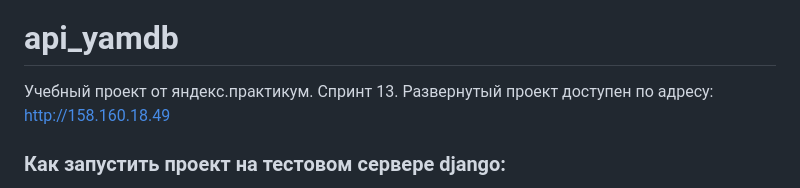
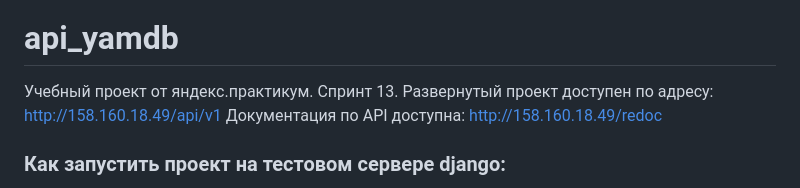
Before and after one commit to kirill-chu/yamdb_final, a Markdown page: README.md, the part around the change. GitHub-like rendering.

Commit message:
change yamdb_workflow.yml in root. readme

```diff
--- a/README.md
+++ b/README.md
@@ -3,7 +3,8 @@
 # api_yamdb
 
 Учебный проект от яндекс.практикум. Спринт 13.
-Развернутый проект доступен по адресу: http://158.160.18.49
+Развернутый проект доступен по адресу: http://158.160.18.49/api/v1
+Документация по API доступна: http://158.160.18.49/redoc
 
 ### Как запустить проект на тестовом сервере django:
 - Клонировать репозиторий и перейти в него в командной строке.
```
